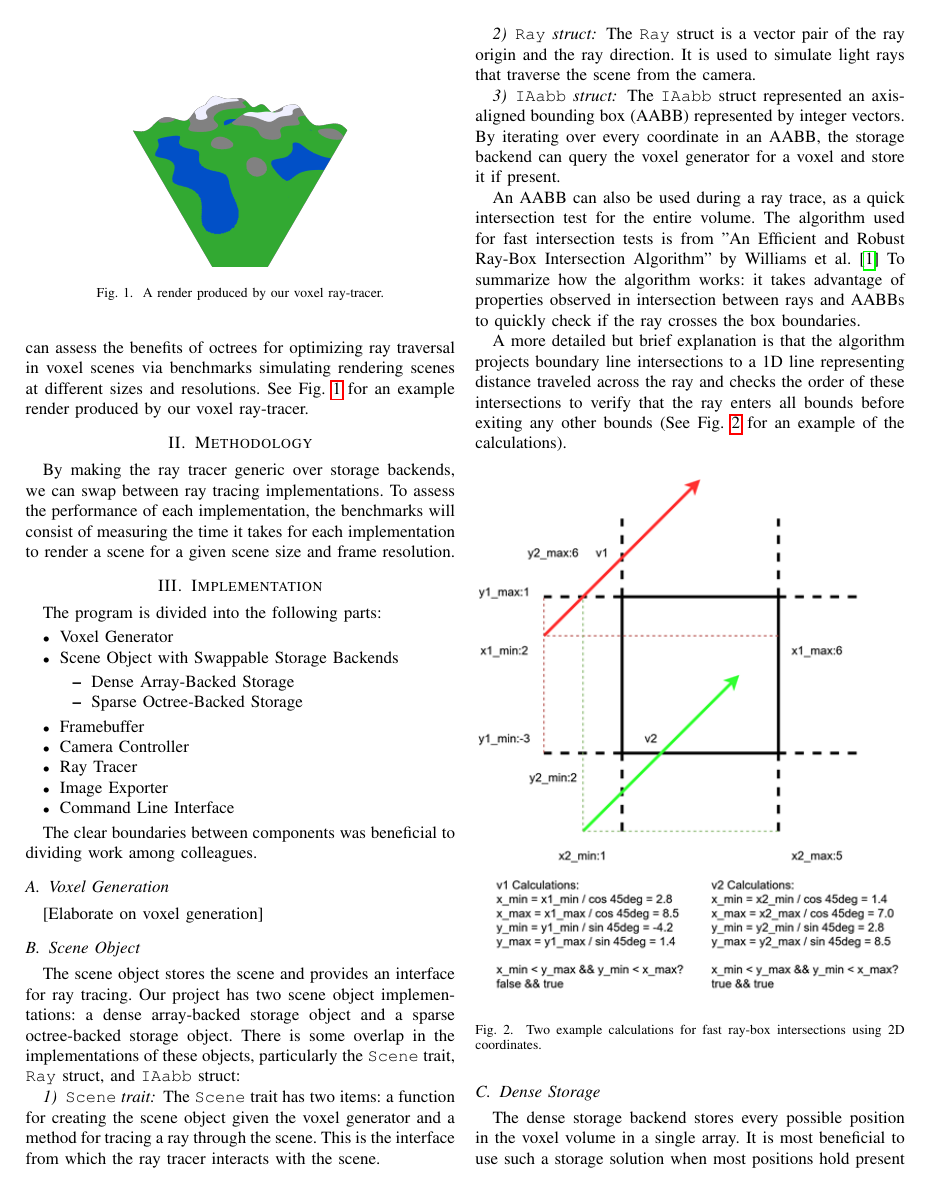
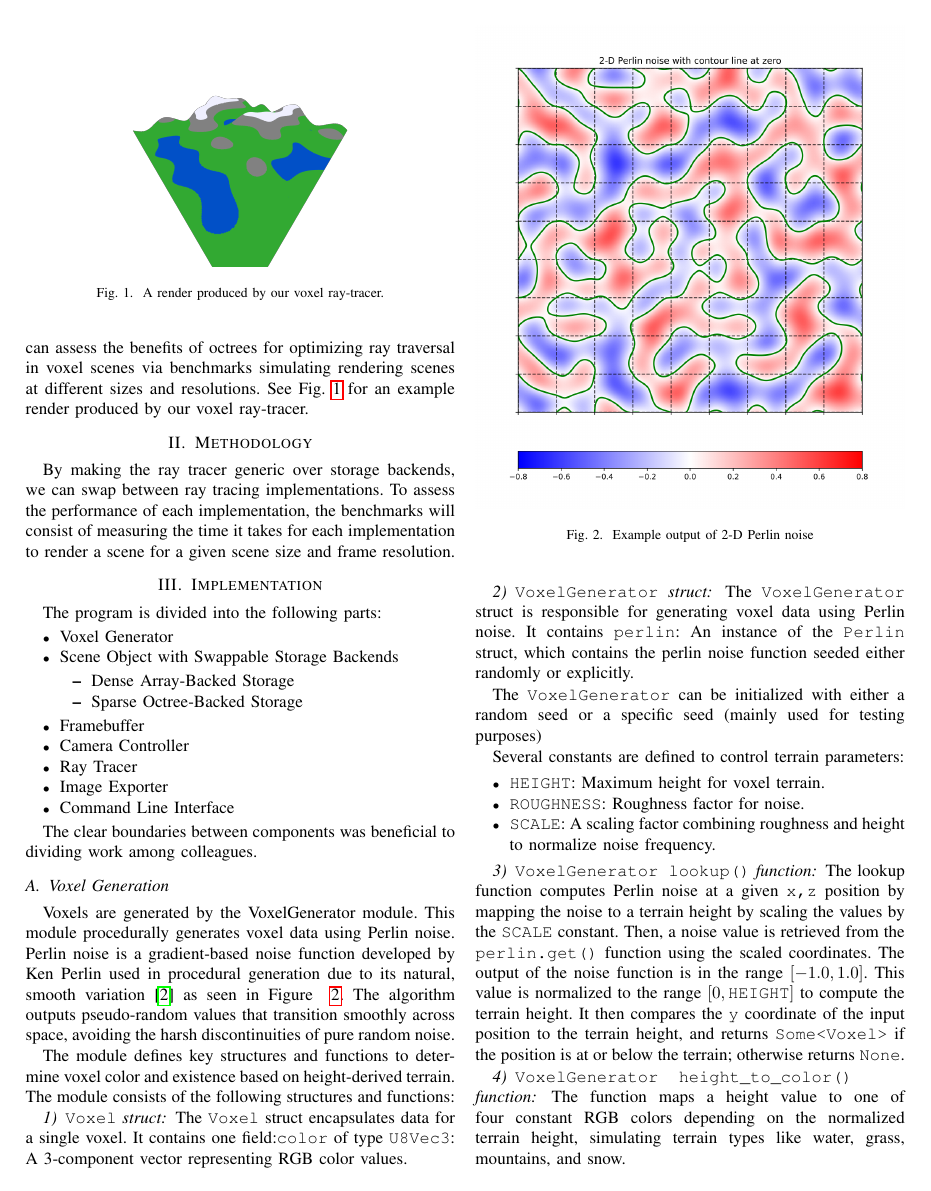
Before and after one commit to COP4520Team1/voxel_ray_tracer, a LaTeX paper (paper/paper.tex): page 2 of 6 before the commit and page 2 of 7 after it. Compiled offline with pdfLaTeX; a missing font is replaced by an installed copy or a similar font; a LaTeX package or settings file that is missing is left out.

Commit message:
paper contribution (#38)
* Implemented VoxelGenerator

Implemented VoxelGenerator by using the Perlin Noise function to create terrain with height-mapped color.

The voxels are generated dynamically as the lookup() function is called based on a seed generated when VoxelGenerator is instantiated by new, or with a set seed by new_from_seed.

* Updated formatting with cargo fmt

* updated paper

* Update paper.pdf

---------

Co-authored-by: Jonah Henriksson <33059163+JonahPlusPlus@users.noreply.github.com>

```diff
--- a/paper/paper.tex
+++ b/paper/paper.tex
@@ -149,7 +149,39 @@ The clear boundaries between components was beneficial to dividing work among co
 
 \subsection{Voxel Generation}
 
-[Elaborate on voxel generation]
+Voxels are generated by the VoxelGenerator module. This module procedurally generates voxel data using Perlin noise. Perlin noise is a gradient-based noise function developed by Ken Perlin used in procedural generation due to its natural, smooth variation \cite{perlin} as seen in Figure ~\ref{perlin-noise}. The algorithm outputs pseudo-random values that transition smoothly across space, avoiding the harsh discontinuities of pure random noise.
+
+\begin{figure}[htbp]
+\centerline{\includegraphics[width=\linewidth]{perlin-noise}}
+\caption{Example output of 2-D Perlin noise}
+\label{perlin-noise}
+\end{figure}
+
+The module defines key structures and functions to determine voxel color and existence based on height-derived terrain. The module consists of the following structures and functions:
+
+\cprotect\subsubsection{\verb|Voxel| struct}
+The \verb|Voxel| struct encapsulates data for a single voxel. It contains one field:\verb|color| of type \verb|U8Vec3|: A 3-component vector representing RGB color values.
+
+\cprotect\subsubsection{\verb|VoxelGenerator| struct}
+The \verb|VoxelGenerator| struct is responsible for generating voxel data using Perlin noise. It contains \verb|perlin|: An instance of the \verb|Perlin| struct, which contains the perlin noise function seeded either randomly or explicitly.
+
+The \verb|VoxelGenerator| can be initialized with either a random seed or a specific seed (mainly used for testing purposes)
+
+Several constants are defined to control terrain parameters:
+\begin{itemize}
+\item \verb|HEIGHT|: Maximum height for voxel terrain.
+\item \verb|ROUGHNESS|: Roughness factor for noise.
+\item \verb|SCALE|: A scaling factor combining roughness and height to normalize noise frequency.
+\end{itemize}
+
+\cprotect\subsubsection{\verb|VoxelGenerator lookup()| function}
+The lookup function computes Perlin noise at a given \verb|x,z| position by mapping the noise to a terrain height by scaling the values by the \verb|SCALE| constant.
+Then, a noise value is retrieved from the \verb|perlin.get()| function using the scaled coordinates.
+The output of the noise function is in the range $[-1.0, 1.0]$. This value is normalized to the range $[0, \texttt{HEIGHT}]$ to compute the terrain height. It then compares the \verb|y| coordinate of the input position to the terrain height, and returns \verb|Some<Voxel>| if the position is at or below the terrain; otherwise returns \verb|None|.
+
+\cprotect\subsubsection{\verb|VoxelGenerator  height_to_color()| function}
+The function maps a height value to one of four constant RGB colors depending on the normalized terrain height, simulating terrain types like water, grass, mountains, and snow.
+
 
 \subsection{Scene Object}
 
```
Also changed, not shown: paper/images/perlin-noise.png (added), paper/paper.pdf, paper/paper.tex (1 more changed lines).
